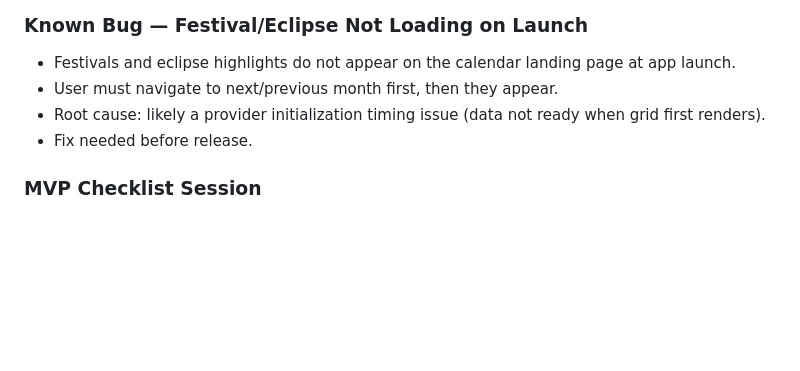
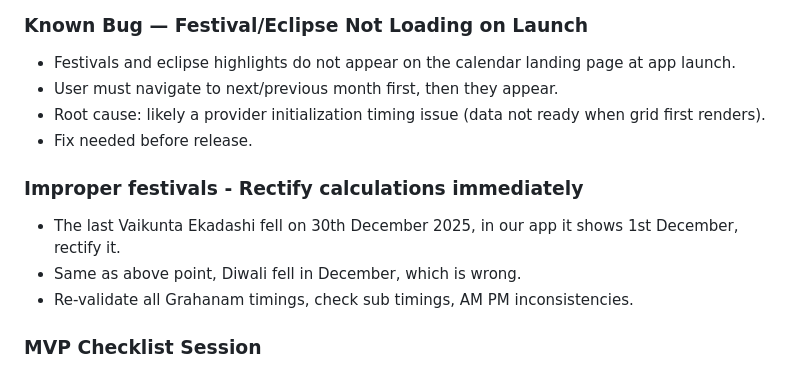
Before and after one commit to srikarbuddhiraju/Panchangam, a Markdown page: docs/LatestTask.md, the part around the change. Rendered like a GitHub page; blank space fills up the shorter version.

```diff
--- a/docs/LatestTask.md
+++ b/docs/LatestTask.md
@@ -99,6 +99,11 @@ const List<int?> ghatiTable = [
 - Root cause: likely a provider initialization timing issue (data not ready when grid first renders).
 - Fix needed before release.
 
+### Improper festivals - Rectify calculations immediately
+- The last Vaikunta Ekadashi fell on 30th December 2025, in our app it shows 1st December, rectify it.
+- Same as above point, Diwali fell in December, which is wrong.
+- Re-validate all Grahanam timings, check sub timings, AM PM inconsistencies.
+
 ### MVP Checklist Session
 - After Amrit Kalam verified: sit down with Srikar and review full MVP checklist together.
 - Includes: dark mode validation, Family tab decision, Play Store account, UX refinement session.
```
